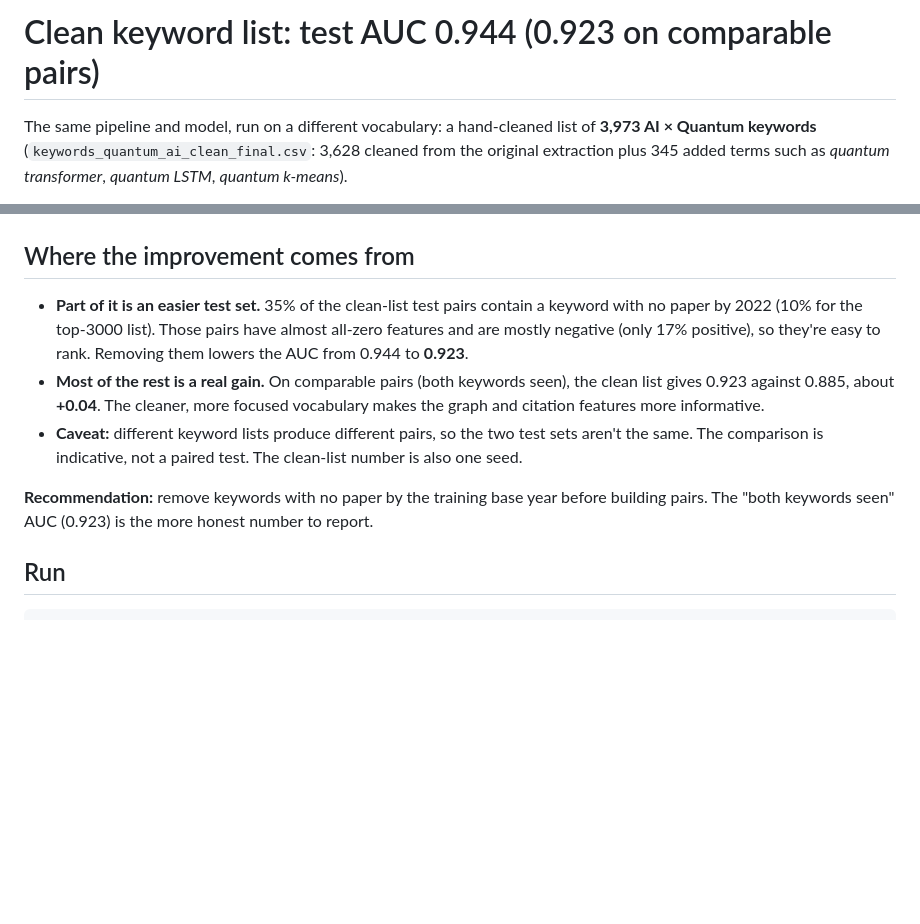
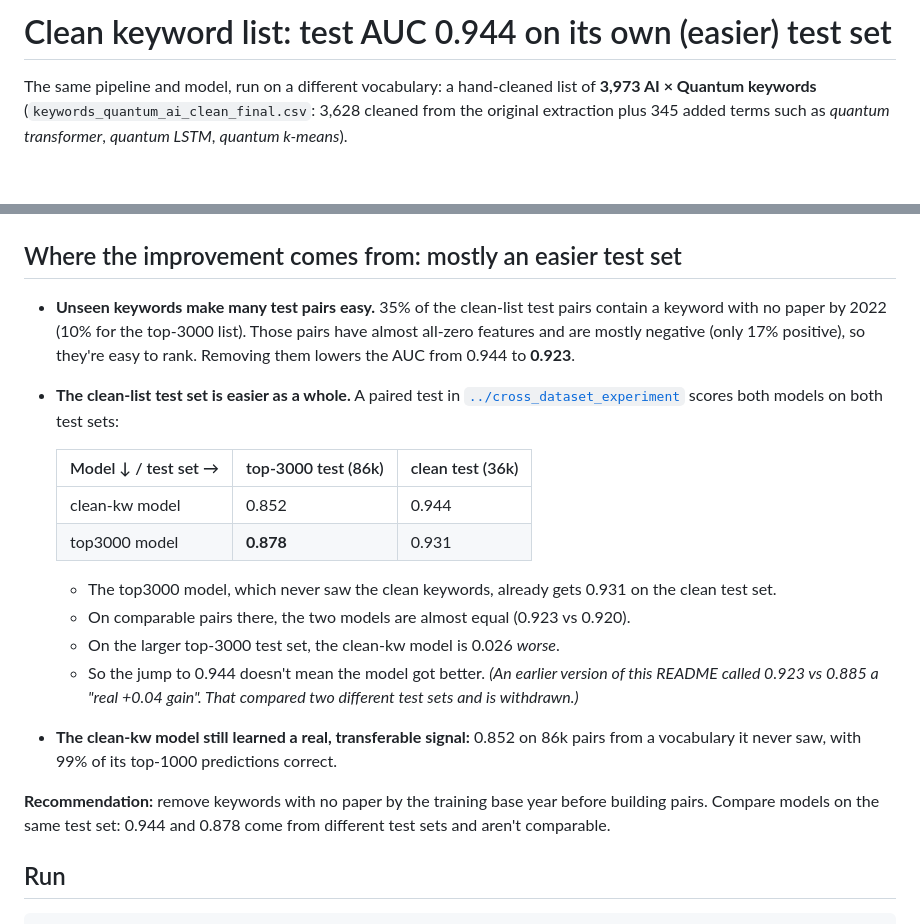
Before and after one commit to anmol0021/ai_qtm_cvgnce, a Markdown page: clean_keywords_experiment/README.md, 2 parts joined by grey strips. Rendered like a GitHub page; blank space fills up the shorter version.

````diff
--- a/clean_keywords_experiment/README.md
+++ b/clean_keywords_experiment/README.md
@@ -1,4 +1,4 @@
-# Clean keyword list: test AUC 0.944 (0.923 on comparable pairs)
+# Clean keyword list: test AUC 0.944 on its own (easier) test set
 
 The same pipeline and model, run on a different vocabulary: a hand-cleaned list of **3,973 AI × Quantum keywords** (`keywords_quantum_ai_clean_final.csv`: 3,628 cleaned from the original extraction plus 345 added terms such as *quantum transformer*, *quantum LSTM*, *quantum k-means*).
 
@@ -19,12 +19,22 @@ The same pipeline and model, run on a different vocabulary: a hand-cleaned list
 
 ![clean keywords](results/fcnn_ir10_cleankw_curves.png)
 
-## Where the improvement comes from
-- **Part of it is an easier test set.** 35% of the clean-list test pairs contain a keyword with no paper by 2022 (10% for the top-3000 list). Those pairs have almost all-zero features and are mostly negative (only 17% positive), so they're easy to rank. Removing them lowers the AUC from 0.944 to **0.923**.
-- **Most of the rest is a real gain.** On comparable pairs (both keywords seen), the clean list gives 0.923 against 0.885, about **+0.04**. The cleaner, more focused vocabulary makes the graph and citation features more informative.
-- **Caveat:** different keyword lists produce different pairs, so the two test sets aren't the same. The comparison is indicative, not a paired test. The clean-list number is also one seed.
+## Where the improvement comes from: mostly an easier test set
+- **Unseen keywords make many test pairs easy.** 35% of the clean-list test pairs contain a keyword with no paper by 2022 (10% for the top-3000 list). Those pairs have almost all-zero features and are mostly negative (only 17% positive), so they're easy to rank. Removing them lowers the AUC from 0.944 to **0.923**.
+- **The clean-list test set is easier as a whole.** A paired test in [`../cross_dataset_experiment`](../cross_dataset_experiment) scores both models on both test sets:
 
-**Recommendation:** remove keywords with no paper by the training base year before building pairs. The "both keywords seen" AUC (0.923) is the more honest number to report.
+  | Model ↓ / test set → | top-3000 test (86k) | clean test (36k) |
+  |---|---|---|
+  | clean-kw model | 0.852 | 0.944 |
+  | top3000 model | **0.878** | 0.931 |
+
+  - The top3000 model, which never saw the clean keywords, already gets 0.931 on the clean test set.
+  - On comparable pairs there, the two models are almost equal (0.923 vs 0.920).
+  - On the larger top-3000 test set, the clean-kw model is 0.026 *worse*.
+  - So the jump to 0.944 doesn't mean the model got better. *(An earlier version of this README called 0.923 vs 0.885 a "real +0.04 gain". That compared two different test sets and is withdrawn.)*
+- **The clean-kw model still learned a real, transferable signal:** 0.852 on 86k pairs from a vocabulary it never saw, with 99% of its top-1000 predictions correct.
+
+**Recommendation:** remove keywords with no paper by the training base year before building pairs. Compare models on the same test set: 0.944 and 0.878 come from different test sets and aren't comparable.
 
 ## Run
 ```
````
Also changed, not shown: README.md (+18 -9 lines), cross_dataset_experiment/README.md (added, +44 -0 lines), cross_dataset_experiment/results/cross_dataset_roc.png (added), 3 other files.
